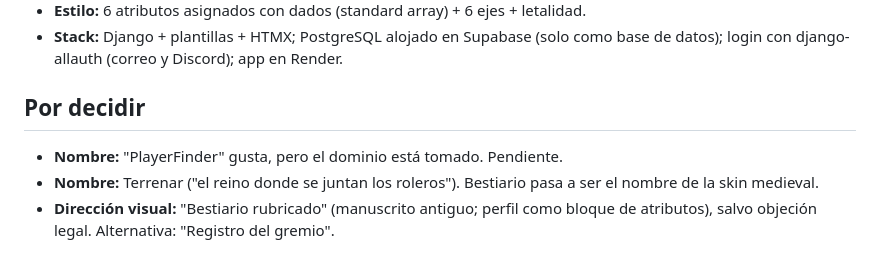
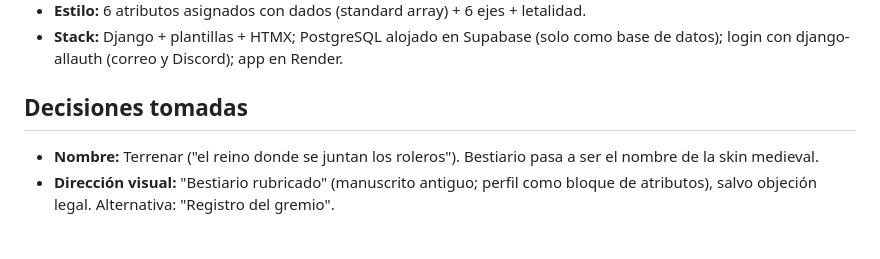
Before and after one commit to gertfrank-dev/terrenar_lfg_demo, a Markdown page: docs/BRIEF.md, the part around the change. GitHub-like rendering.

```diff
--- a/docs/BRIEF.md
+++ b/docs/BRIEF.md
@@ -117,9 +117,8 @@ Selección múltiple:
 - **Estilo:** 6 atributos asignados con dados (standard array) + 6 ejes + letalidad.
 - **Stack:** Django + plantillas + HTMX; PostgreSQL alojado en Supabase (solo como base de datos); login con django-allauth (correo y Discord); app en Render.
 
-## Por decidir
+## Decisiones tomadas
 
-- **Nombre:** "PlayerFinder" gusta, pero el dominio está tomado. Pendiente.
 - **Nombre:** Terrenar ("el reino donde se juntan los roleros"). Bestiario pasa a ser el nombre de la skin medieval.
 - **Dirección visual:** "Bestiario rubricado" (manuscrito antiguo; perfil como bloque de atributos), salvo objeción legal. Alternativa: "Registro del gremio".
 
```
Also changed, not shown: README.md (+11 -0 lines), docs/MODELO-DATOS.md (+0 -1 lines), docs/lighthouse-escritorio.png (added), docs/lighthouse-movil.png (added).
